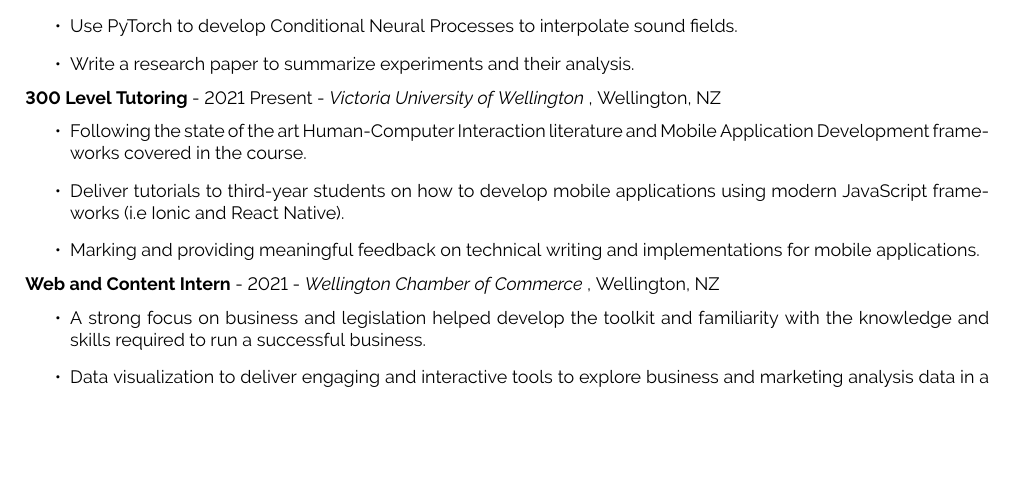
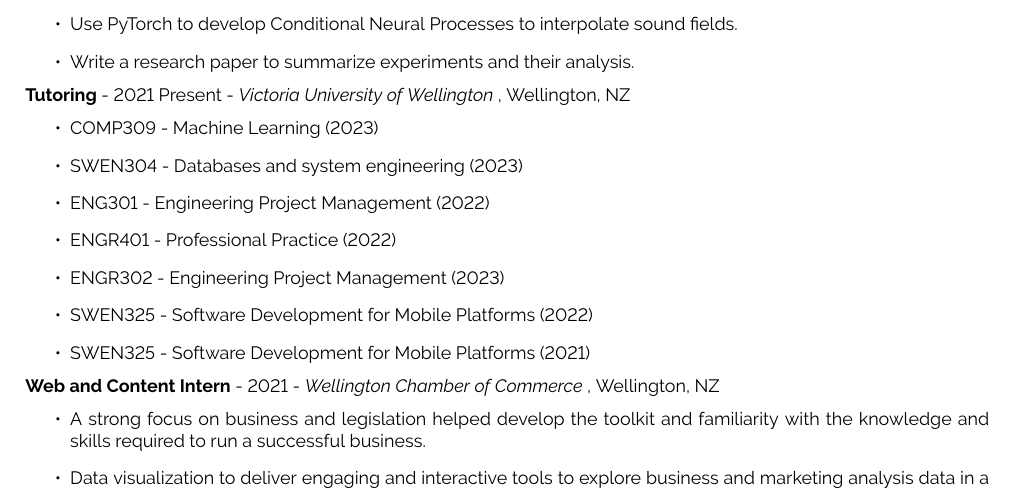
Before and after one commit to woodRock/improved-barnacle, a LaTeX CV (cv/cv.tex): part of page 1 of 6, cut so that both start at the same text, the shorter picture padded with empty space. Compiled offline with XeLaTeX.

Commit message:
Update CV

```diff
--- a/cv/cv.tex
+++ b/cv/cv.tex
@@ -75,11 +75,15 @@ My goal is to leave the world a better place than I found it. I plan to bring th
     \item Write a research paper to summarize experiments and their analysis.
 \end{itemize}
 
-\textbf{300 Level Tutoring} - 2021 Present - \emph{\href{https://www.wgtn.ac.nz/}{Victoria University of Wellington}} , Wellington, NZ
+\textbf{Tutoring} - 2021  Present - \emph{\href{https://www.wgtn.ac.nz/}{Victoria University of Wellington}} , Wellington, NZ
 \begin{itemize}
-    \item Following the state of the art Human-Computer Interaction literature and Mobile Application Development frameworks covered in the course.
-    \item Deliver tutorials to third-year students on how to develop mobile applications using modern JavaScript frameworks (i.e Ionic and React Native).
-    \item Marking and providing meaningful feedback on technical writing and implementations for mobile applications.
+    \item COMP309 - Machine Learning (2023)
+    \item SWEN304 - Databases and system engineering (2023)
+    \item ENG301 - Engineering Project Management (2022)
+    \item ENGR401 - Professional Practice (2022)
+    \item ENGR302 - Engineering Project Management (2023)
+    \item SWEN325 - Software Development for Mobile Platforms (2022)
+    \item SWEN325 - Software Development for Mobile Platforms (2021)
 \end{itemize}
 
 \textbf{Web and Content Intern} - 2021 - \emph{\href{https://www.wecc.org.nz/}{Wellington Chamber of Commerce}} , Wellington, NZ
```
Also changed, not shown: cv/cv.pdf, cv/cv.tex (16 more changed lines), 5 other files.
